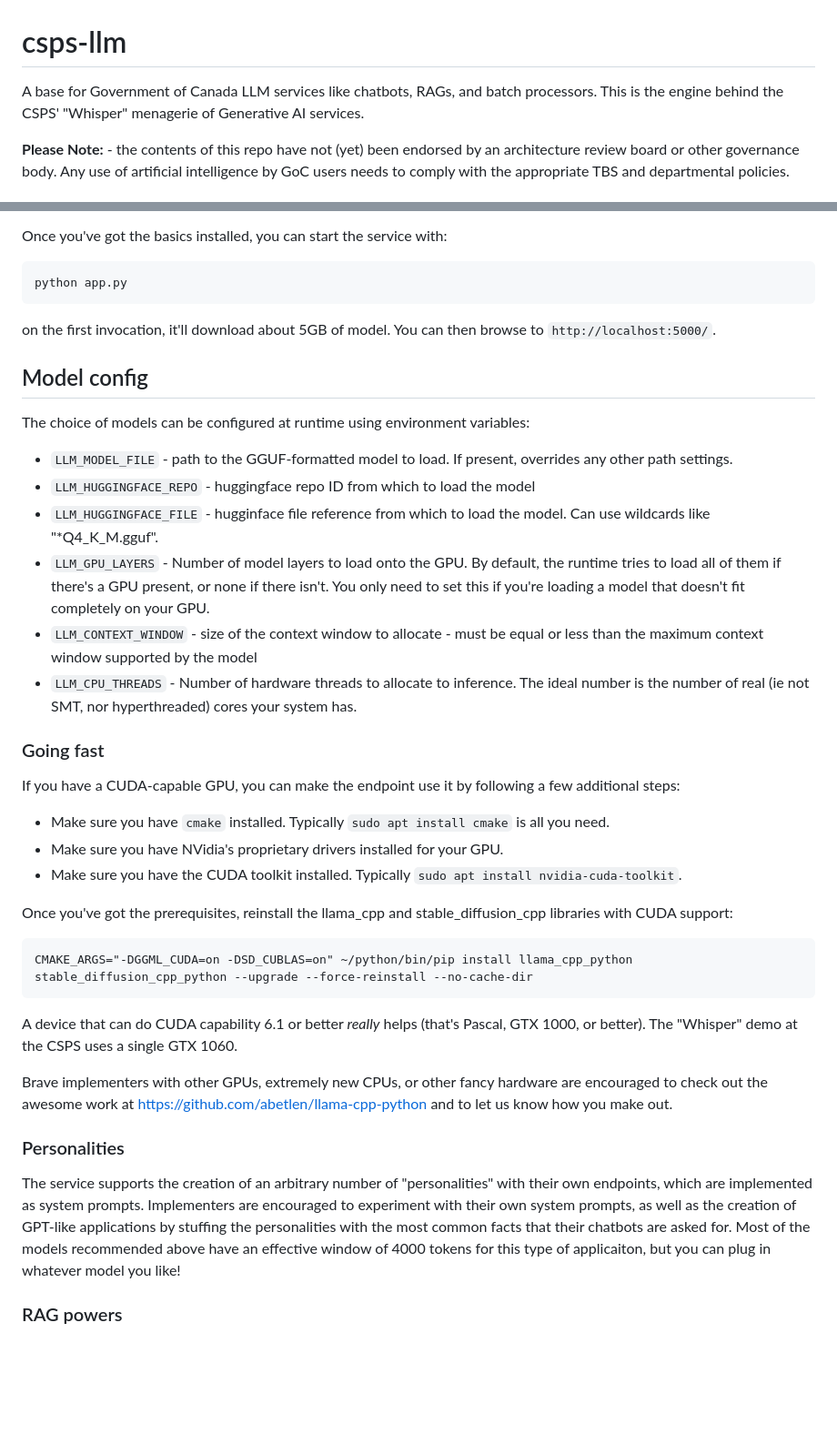
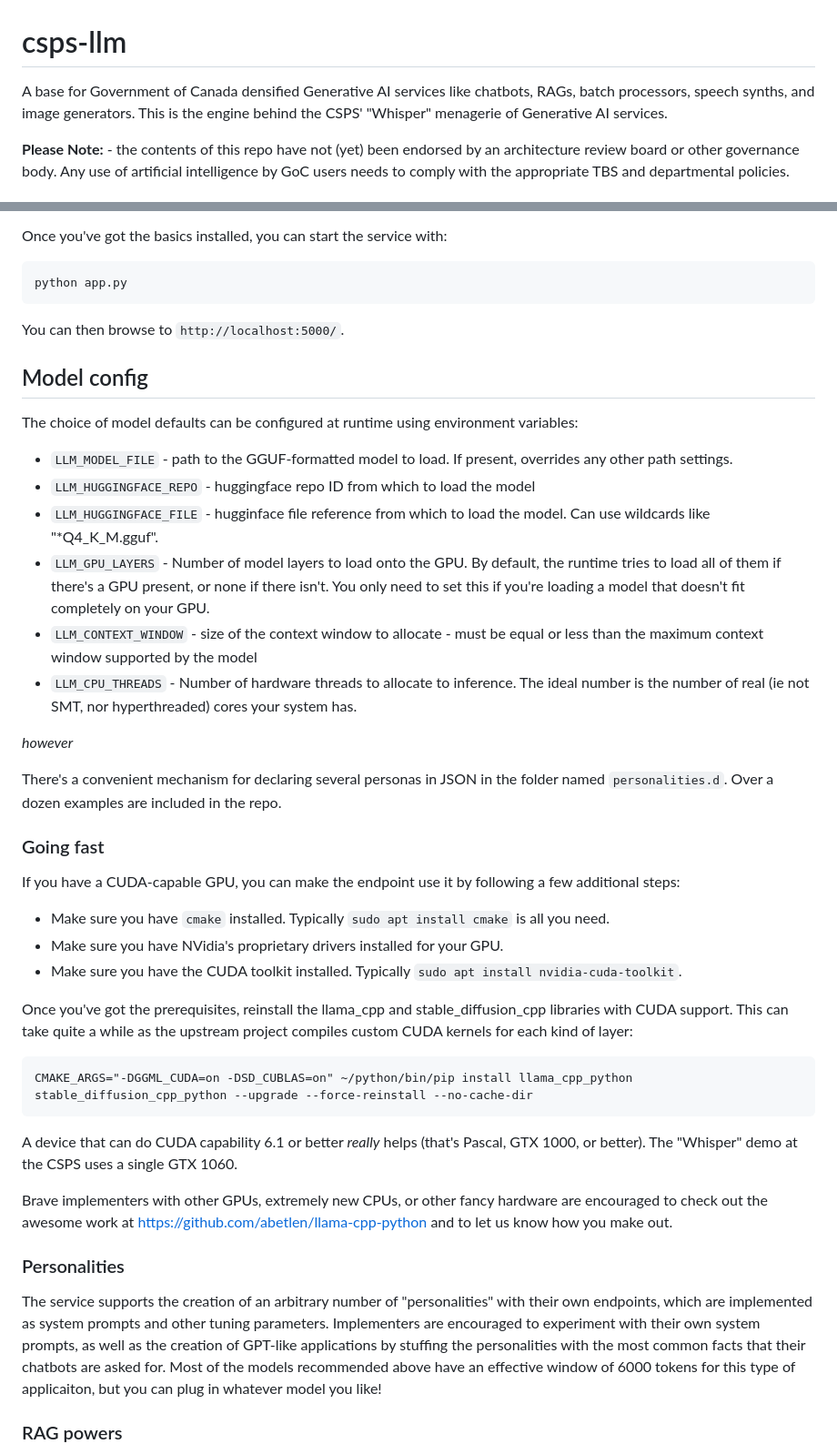
Before and after one commit to csps-efpc/csps-llm, a Markdown page: README.md, 2 parts joined by grey strips. Shown at 91% size. GitHub-like rendering; blank space fills up the shorter version.

Commit message:
Update installation and getting started instructions.

````diff
--- a/README.md
+++ b/README.md
@@ -1,5 +1,5 @@
 # csps-llm
-A base for Government of Canada LLM services like chatbots, RAGs, and batch processors. This is the engine behind the CSPS' "Whisper" menagerie of Generative AI services.
+A base for Government of Canada densified Generative AI services like chatbots, RAGs, batch processors, speech synths, and image generators. This is the engine behind the CSPS' "Whisper" menagerie of Generative AI services.
 
 **Please Note:** - the contents of this repo have not (yet) been endorsed by an architecture review board or other governance body. Any use of artificial intelligence by GoC users needs to comply with the appropriate TBS and departmental policies.
 
@@ -16,16 +16,20 @@ Once you've got the basics installed, you can start the service with:
 ```
 python app.py
 ```
-on the first invocation, it'll download about 5GB of model. You can then browse to `http://localhost:5000/`.
+You can then browse to `http://localhost:5000/`.
 
 ## Model config
-The choice of models can be configured at runtime using environment variables:
+The choice of model defaults can be configured at runtime using environment variables:
 * `LLM_MODEL_FILE` - path to the GGUF-formatted model to load. If present, overrides any other path settings.
 * `LLM_HUGGINGFACE_REPO` - huggingface repo ID from which to load the model
 * `LLM_HUGGINGFACE_FILE` - hugginface file reference from which to load the model. Can use wildcards like "*Q4_K_M.gguf".
 * `LLM_GPU_LAYERS` - Number of model layers to load onto the GPU. By default, the runtime tries to load all of them if there's a GPU present, or none if there isn't. You only need to set this if you're loading a model that doesn't fit completely on your GPU.
 * `LLM_CONTEXT_WINDOW` - size of the context window to allocate - must be equal or less than the maximum context window supported by the model
 * `LLM_CPU_THREADS` - Number of hardware threads to allocate to inference. The ideal number is the number of real (ie not SMT, nor hyperthreaded) cores your system has.
+
+*however*
+
+There's a convenient mechanism for declaring several personas in JSON in the folder named `personalities.d`. Over a dozen examples are included in the repo.
 
 ### Going fast
 
@@ -34,7 +38,7 @@ If you have a CUDA-capable GPU, you can make the endpoint use it by following a
 * Make sure you have NVidia's proprietary drivers installed for your GPU.
 * Make sure you have the CUDA toolkit installed. Typically `sudo apt install nvidia-cuda-toolkit`.
 
-Once you've got the prerequisites, reinstall the llama_cpp and stable_diffusion_cpp libraries with CUDA support:
+Once you've got the prerequisites, reinstall the llama_cpp and stable_diffusion_cpp libraries with CUDA support. This can take quite a while as the upstream project compiles custom CUDA kernels for each kind of layer:
 
 ```
 CMAKE_ARGS="-DGGML_CUDA=on -DSD_CUBLAS=on" ~/python/bin/pip install llama_cpp_python stable_diffusion_cpp_python --upgrade --force-reinstall --no-cache-dir
@@ -45,7 +49,7 @@ A device that can do CUDA capability 6.1 or better *really* helps (that's Pascal
 Brave implementers with other GPUs, extremely new CPUs, or other fancy hardware are encouraged to check out the awesome work at https://github.com/abetlen/llama-cpp-python and to let us know how you make out.
 
 ### Personalities
-The service supports the creation of an arbitrary number of "personalities" with their own endpoints, which are implemented as system prompts. Implementers are encouraged to experiment with their own system prompts, as well as the creation of GPT-like applications by stuffing the personalities with the most common facts that their chatbots are asked for. Most of the models recommended above have an effective window of 4000 tokens for this type of applicaiton, but you can plug in whatever model you like!
+The service supports the creation of an arbitrary number of "personalities" with their own endpoints, which are implemented as system prompts and other tuning parameters. Implementers are encouraged to experiment with their own system prompts, as well as the creation of GPT-like applications by stuffing the personalities with the most common facts that their chatbots are asked for. Most of the models recommended above have an effective window of 6000 tokens for this type of applicaiton, but you can plug in whatever model you like!
 
 ### RAG powers
 
````
Also changed, not shown: other parts of README.md (+1 -1 lines).
